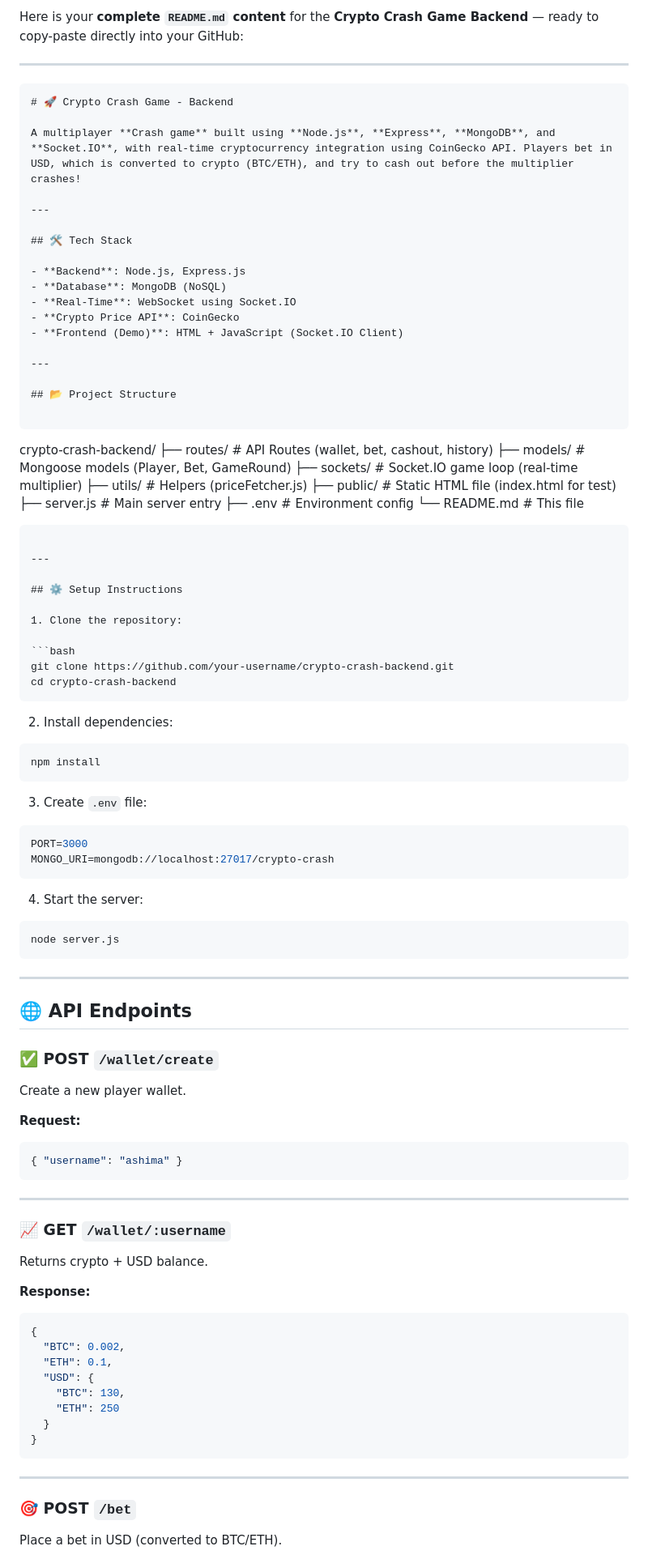
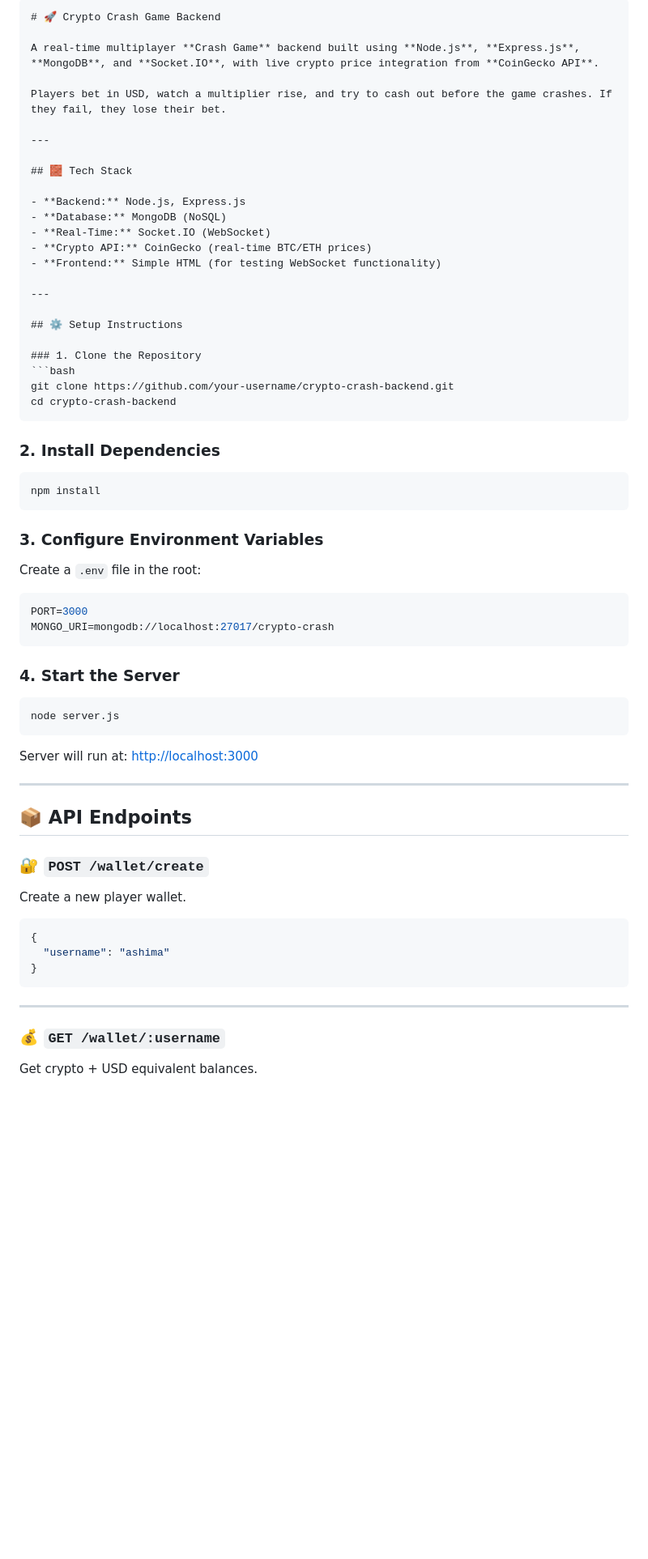
Before and after one commit to ashimapillai1808/crypto-crash-backend, a Markdown page: README.md, the part around one of its changes. Shown at 81% size. GitHub-like rendering; blank space fills up the shorter version.

`````diff
--- a/README.md
+++ b/README.md
@@ -1,106 +1,71 @@
-Here is your **complete `README.md` content** for the **Crypto Crash Game Backend** — ready to copy-paste directly into your GitHub:
+
+````markdown
+# 🚀 Crypto Crash Game Backend
+
+A real-time multiplayer **Crash Game** backend built using **Node.js**, **Express.js**, **MongoDB**, and **Socket.IO**, with live crypto price integration from **CoinGecko API**.
+
+Players bet in USD, watch a multiplier rise, and try to cash out before the game crashes. If they fail, they lose their bet.
 
 ---
 
-```markdown
-# 🚀 Crypto Crash Game - Backend
+## 🧱 Tech Stack
 
-A multiplayer **Crash game** built using **Node.js**, **Express**, **MongoDB**, and **Socket.IO**, with real-time cryptocurrency integration using CoinGecko API. Players bet in USD, which is converted to crypto (BTC/ETH), and try to cash out before the multiplier crashes!
-
----
-
-## 🛠 Tech Stack
-
-- **Backend**: Node.js, Express.js
-- **Database**: MongoDB (NoSQL)
-- **Real-Time**: WebSocket using Socket.IO
-- **Crypto Price API**: CoinGecko
-- **Frontend (Demo)**: HTML + JavaScript (Socket.IO Client)
-
----
-
-## 📂 Project Structure
-
-```
-
-crypto-crash-backend/
-├── routes/         # API Routes (wallet, bet, cashout, history)
-├── models/         # Mongoose models (Player, Bet, GameRound)
-├── sockets/        # Socket.IO game loop (real-time multiplier)
-├── utils/          # Helpers (priceFetcher.js)
-├── public/         # Static HTML file (index.html for test)
-├── server.js       # Main server entry
-├── .env            # Environment config
-└── README.md       # This file
-
-````
+- **Backend:** Node.js, Express.js
+- **Database:** MongoDB (NoSQL)
+- **Real-Time:** Socket.IO (WebSocket)
+- **Crypto API:** CoinGecko (real-time BTC/ETH prices)
+- **Frontend:** Simple HTML (for testing WebSocket functionality)
 
 ---
 
 ## ⚙️ Setup Instructions
 
-1. Clone the repository:
-
+### 1. Clone the Repository
 ```bash
 git clone https://github.com/your-username/crypto-crash-backend.git
 cd crypto-crash-backend
 ````
 
-2. Install dependencies:
+### 2. Install Dependencies
 
 ```bash
 npm install
 ```
 
-3. Create `.env` file:
+### 3. Configure Environment Variables
+
+Create a `.env` file in the root:
 
 ```env
 PORT=3000
 MONGO_URI=mongodb://localhost:27017/crypto-crash
 ```
 
-4. Start the server:
+### 4. Start the Server
 
 ```bash
 node server.js
 ```
 
+Server will run at: [http://localhost:3000](http://localhost:3000)
+
 ---
 
-## 🌐 API Endpoints
+## 📦 API Endpoints
 
-### ✅ POST `/wallet/create`
+### 🔐 `POST /wallet/create`
 
 Create a new player wallet.
 
-**Request:**
-
-```json
-{ "username": "ashima" }
-```
-
----
-
-### 📈 GET `/wallet/:username`
-
-Returns crypto + USD balance.
-
-**Response:**
-
 ```json
 {
-  "BTC": 0.002,
-  "ETH": 0.1,
-  "USD": {
-    "BTC": 130,
-    "ETH": 250
-  }
+  "username": "ashima"
 }
 ```
 
 ---
 
-### 🎯 POST `/bet`
+### 💰 `GET /wallet/:username`
 
-Place a bet in USD (converted to BTC/ETH).
+Get crypto + USD equivalent balances.
 
`````
Also changed, not shown: other parts of README.md (+57 -125 lines).
